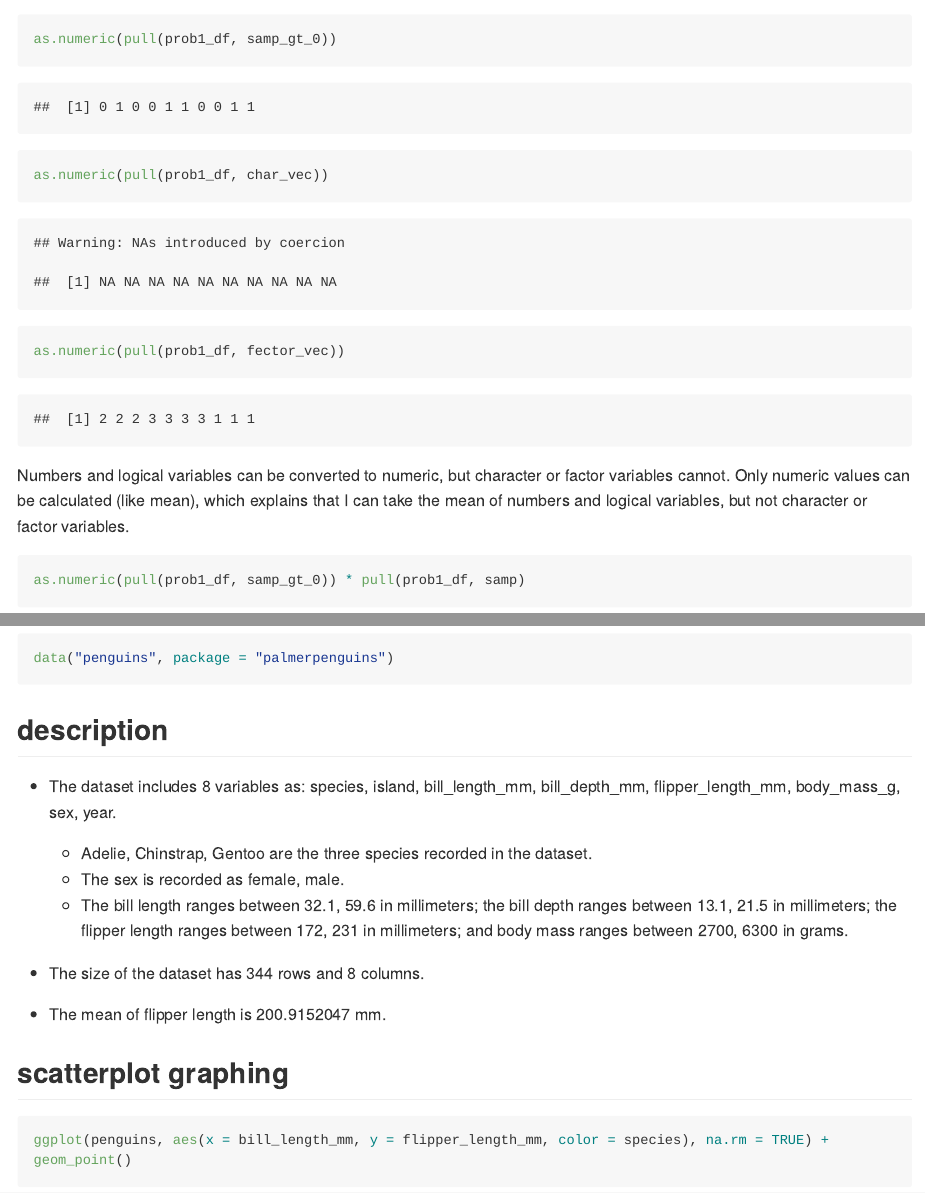
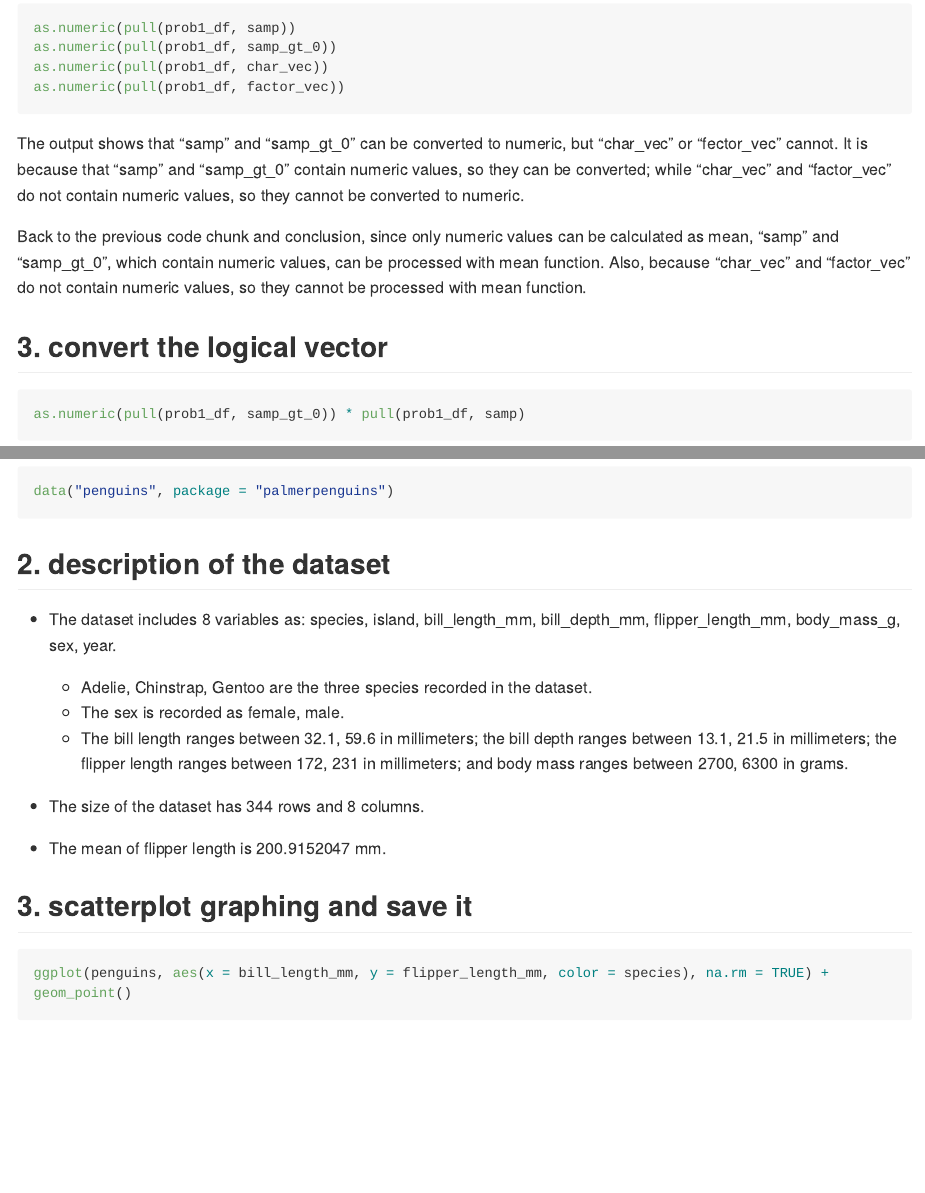
Before and after one commit to YihanFeng18/p8105_hw1_yf2555, an R Markdown document (p8105_hw1_yf2555.rmd): the page in a window 1100 px wide, from 1660 px down before the commit and from 1090 px down after it, and a second part further down, joined at a grey line. The pictures show the output file p8105_hw1_yf2555.md that the author committed with the source, drawn offline in the style of GitHub; long lines of code are wrapped.

Commit message:
hide warning messages, and problem 1 chunk 2 results. Reword the conclusion and explanation in problem 1.

````diff
--- a/p8105_hw1_yf2555.rmd
+++ b/p8105_hw1_yf2555.rmd
@@ -38,2 +39,3 @@ I can take the mean of numbers and logical, but not character or factor.
 
 
+```{r, results = "hide", warning = FALSE}
@@ -41,13 +42,16 @@ I can take the mean of numbers and logical, but not character or factor.
 as.numeric(pull(prob1_df, samp))
 as.numeric(pull(prob1_df, samp_gt_0))
 as.numeric(pull(prob1_df, char_vec))
-as.numeric(pull(prob1_df, fector_vec))
+as.numeric(pull(prob1_df, factor_vec))
 ```
 
-Numbers and logical variables can be converted to numeric, but character or factor variables cannot. Only numeric values can be calculated (like mean), which explains that I can take the mean of numbers and logical variables, but not character or factor variables.
+The output shows that "samp" and "samp_gt_0" can be converted to numeric, but "char_vec" or "fector_vec" cannot. It is because that "samp" and "samp_gt_0" contain numeric values, so they can be converted; while "char_vec" and "factor_vec" do not contain numeric values, so they cannot be converted to numeric.
+
+Back to the previous code chunk and conclusion, since only numeric values can be calculated as mean, "samp" and "samp_gt_0", which contain numeric values, can be processed with mean function. Also, because "char_vec" and "factor_vec" do not contain numeric values, so they cannot be processed with mean function.
 
 
-```{r convert_numeric_or_factor}
+## 3. convert the logical vector
+```{r, warning = FALSE}
 as.numeric(pull(prob1_df, samp_gt_0)) * pull(prob1_df, samp)
 as.factor(pull(prob1_df, samp_gt_0)) * pull(prob1_df, samp)
 as.numeric(as.factor(pull(prob1_df, samp_gt_0))) * pull(prob1_df, samp)
@@ -67,7 +71,7 @@ data("penguins", package = "palmerpenguins")
 ```
 
 
-## description
+## 2. description of the dataset
 
 * The dataset includes 8 variables as: `r names(penguins)`.
   * `r levels(penguins$species)` are the three species recorded in the dataset.
@@ -80,9 +84,9 @@ data("penguins", package = "palmerpenguins")
 
 
 
-## scatterplot graphing
+## 3. scatterplot graphing and save it
 
-```{r scatterplot}
+```{r, warning = FALSE}
 ggplot(penguins, aes(x = bill_length_mm, y = flipper_length_mm, color = species), na.rm = TRUE) + geom_point()
 ggsave("hw1_penguins_scatterplot.pdf")
 ```
````
Also changed, not shown: hw1_penguins_scatterplot.pdf, p8105_hw1_yf2555.md, p8105_hw1_yf2555_files/figure-gfm/unnamed-chunk-5-1.png (added), p8105_hw1_yf2555.rmd (16 more changed lines).
